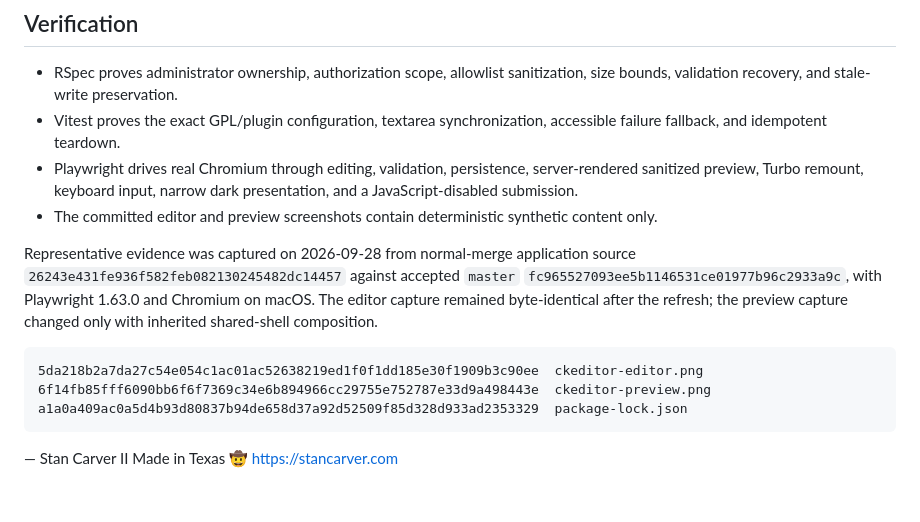
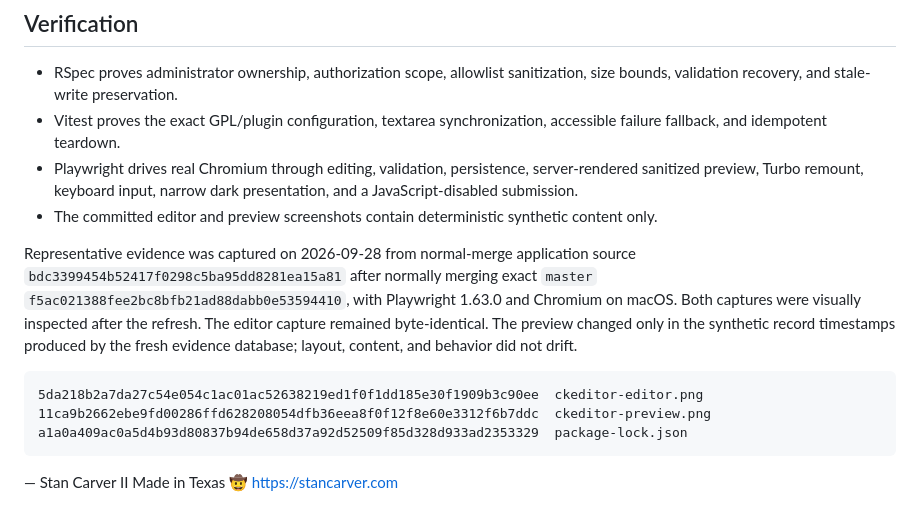
Before and after one commit to scarver2/activeadmin-react-showcase, a Markdown page: docs/ckeditor-editor.md, the part around the change. Drawn GitHub-style.

Commit message:
docs: refresh CKEditor master evidence

````diff
--- a/docs/ckeditor-editor.md
+++ b/docs/ckeditor-editor.md
@@ -105,15 +105,16 @@ not select a winner or change any Rodeo product direction.
   content only.
 
 Representative evidence was captured on 2026-09-28 from normal-merge
-application source `26243e431fe936f582feb082130245482dc14457` against accepted
-`master` `fc965527093ee5b1146531ce01977b96c2933a9c`, with Playwright 1.63.0
-and Chromium on macOS. The editor capture remained byte-identical after the
-refresh; the preview capture changed only with inherited shared-shell
-composition.
+application source `bdc3399454b52417f0298c5ba95dd8281ea15a81` after normally
+merging exact `master` `f5ac021388fee2bc8bfb21ad88dabb0e53594410`, with Playwright
+1.63.0 and Chromium on macOS. Both captures were visually inspected after the
+refresh. The editor capture remained byte-identical. The preview changed only
+in the synthetic record timestamps produced by the fresh evidence database;
+layout, content, and behavior did not drift.
 
 ```text
 5da218b2a7da27c54e054c1ac01ac52638219ed1f0f1dd185e30f1909b3c90ee  ckeditor-editor.png
-6f14fb85fff6090bb6f6f7369c34e6b894966cc29755e752787e33d9a498443e  ckeditor-preview.png
+11ca9b2662ebe9fd00286ffd628208054dfb36eea8f0f12f8e60e3312f6b7ddc  ckeditor-preview.png
 a1a0a409ac0a5d4b93d80837b94de658d37a92d52509f85d328d933ad2353329  package-lock.json
 ```
 
````
Also changed, not shown: docs/screenshots/ckeditor-preview.png.
